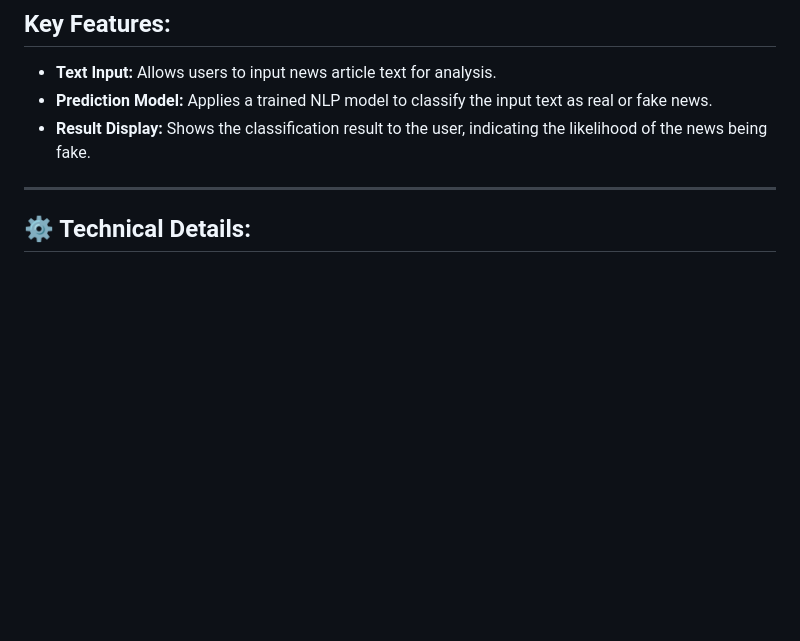
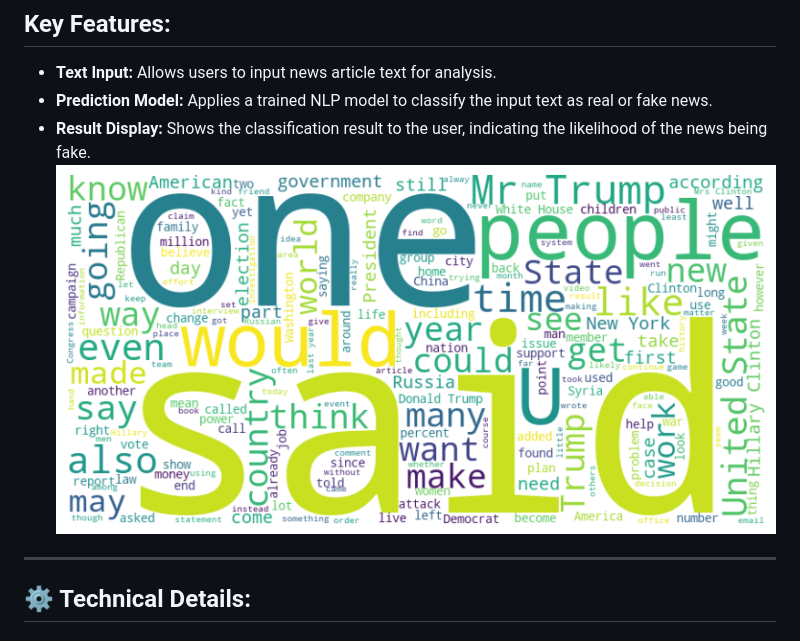
Before and after one commit to GDG-IGDTUW/Web-Dev-AI-ML, a Markdown page: Fake News Detector/README.md, the part around the change. Drawn GitHub-style; pictures changed too: Fake News Detector/image.png (added); blank space fills up the shorter version.

Commit message:
Add: Wordcloud for readme

```diff
--- a/Fake News Detector/README.md
+++ b/Fake News Detector/README.md
@@ -32,7 +32,7 @@ By analyzing the textual content of news articles, the app uses Natural Language
 - **Text Input:** Allows users to input news article text for analysis.
 - **Prediction Model:** Applies a trained NLP model to classify the input text as real or fake news.
 - **Result Display:** Shows the classification result to the user, indicating the likelihood of the news being fake.
-
+![alt text](image.png)
 ---
 
 ## ⚙️ Technical Details:
```
